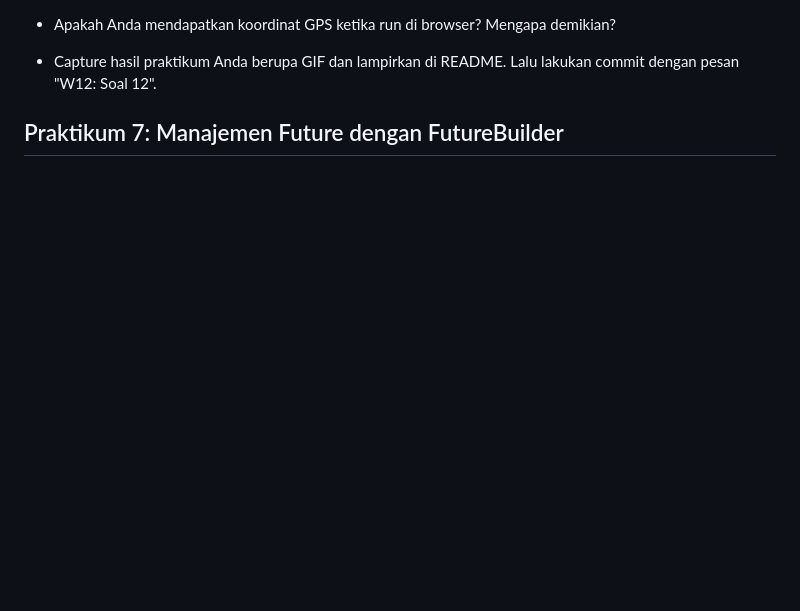
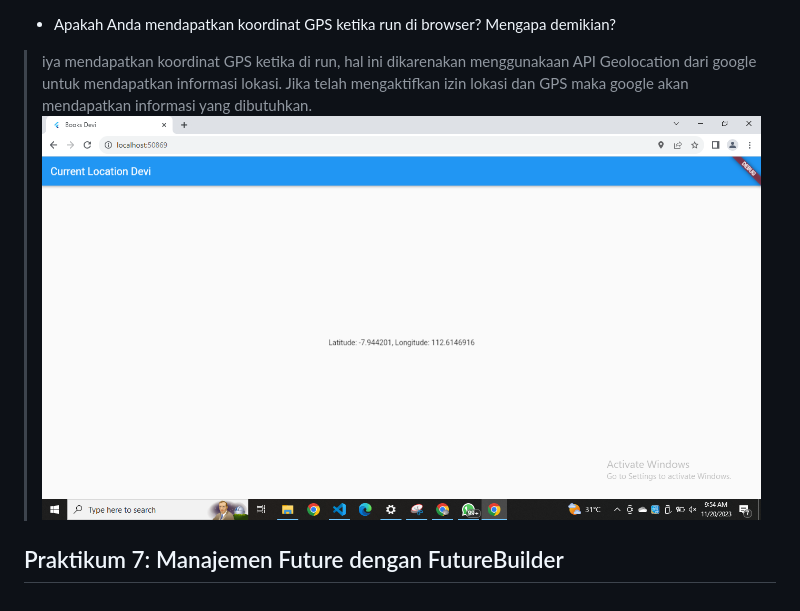
Before and after one commit to deviandinifebrianti/2141720189-Mobile-2023, a Markdown page: week12/README.md, the part around the change printed below. Rendered like a GitHub page; pictures changed too: week12/docs/12b.png (added); blank space fills up the shorter version.

Commit message:
W12: Soal 12

```diff
--- a/week12/README.md
+++ b/week12/README.md
@@ -212,6 +213,6 @@ hasil run
 
 - Apakah Anda mendapatkan koordinat GPS ketika run di browser? Mengapa demikian?
-
-- Capture hasil praktikum Anda berupa GIF dan lampirkan di README. Lalu lakukan commit dengan pesan "W12: Soal 12".
+>iya mendapatkan koordinat GPS ketika di run, hal ini dikarenakan menggunakaan API Geolocation dari google untuk mendapatkan informasi lokasi. Jika telah mengaktifkan izin lokasi dan GPS maka google akan mendapatkan informasi yang dibutuhkan.
+![Getting Started](docs/12b.png)
 
 ## Praktikum 7: Manajemen Future dengan FutureBuilder
```
Also changed, not shown: other parts of week12/README.md (+1 -0 lines), 2 other files.
